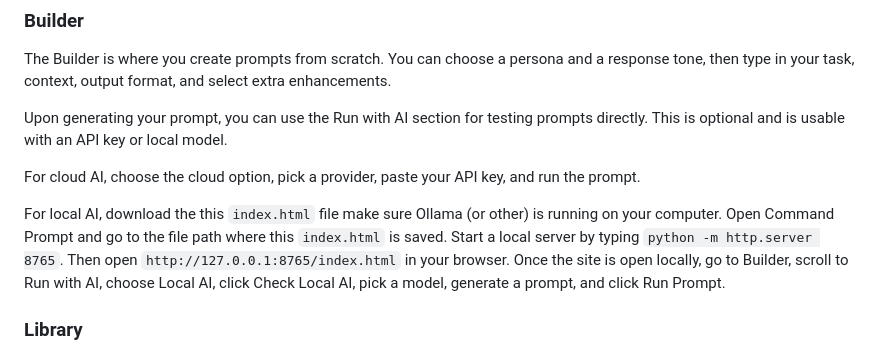
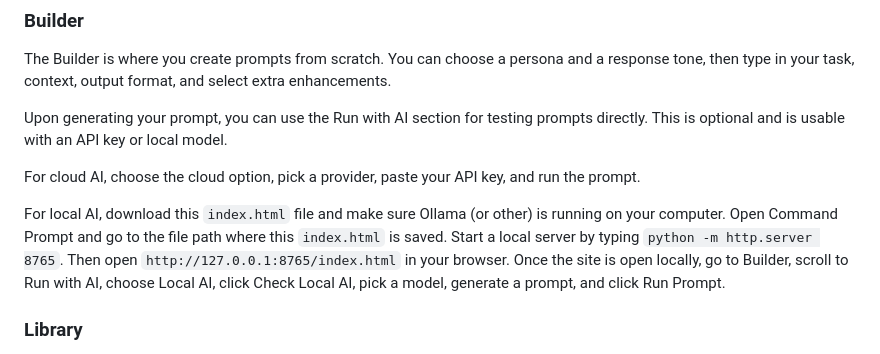
Before and after one commit to diegomartins8/PromptDeck, a Markdown page: README.md, the part around the change. GitHub-like rendering.

Commit message:
Fix typo in local AI setup instructions

```diff
--- a/README.md
+++ b/README.md
@@ -20,7 +20,7 @@ Upon generating your prompt, you can use the Run with AI section for testing pro
 
 For cloud AI, choose the cloud option, pick a provider, paste your API key, and run the prompt.
 
-For local AI, download the this `index.html` file make sure Ollama (or other) is running on your computer. Open Command Prompt and go to the file path where this `index.html` is saved. Start a local server by typing `python -m http.server 8765`. Then open `http://127.0.0.1:8765/index.html` in your browser. Once the site is open locally, go to Builder, scroll to Run with AI, choose Local AI, click Check Local AI, pick a model, generate a prompt, and click Run Prompt.
+For local AI, download this `index.html` file and make sure Ollama (or other) is running on your computer. Open Command Prompt and go to the file path where this `index.html` is saved. Start a local server by typing `python -m http.server 8765`. Then open `http://127.0.0.1:8765/index.html` in your browser. Once the site is open locally, go to Builder, scroll to Run with AI, choose Local AI, click Check Local AI, pick a model, generate a prompt, and click Run Prompt.
 
 ### Library
 
```
